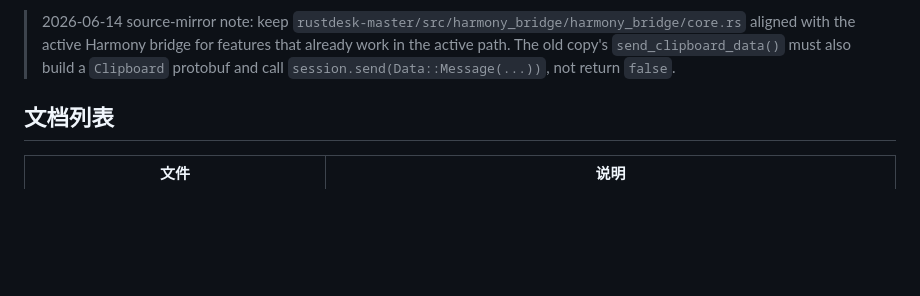
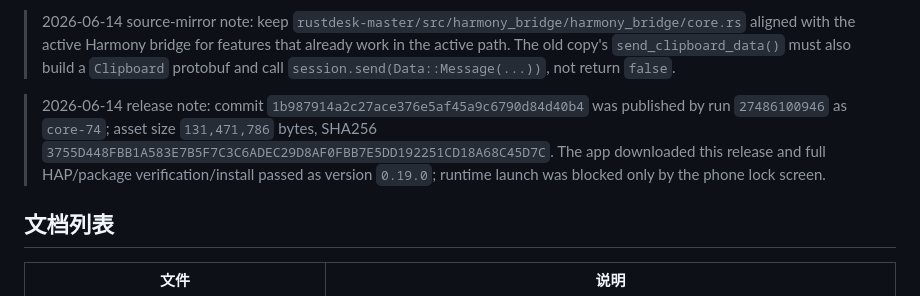
Before and after one commit to liyan-lucky/librustdesk_core, a Markdown page: docs/README.md, the part around the change. Rendered like a GitHub page; blank space fills up the shorter version.

Commit message:
Document core 74 validation

```diff
--- a/docs/README.md
+++ b/docs/README.md
@@ -17,6 +17,8 @@
 > 2026-06-14 release note: commit `275b231e11aefd4a2e51050fc74fbdeba9c566bd` was published by run `27485061967` as `core-73`; asset size `131,471,532` bytes, SHA256 `E444D739EC958CD1485519FE0A712BFC1F074B60EEA65D71552E7E95A909A7B1`. The app downloaded this release and full HAP/package verification passed; runtime launch was blocked only by the phone lock screen.
 
 > 2026-06-14 source-mirror note: keep `rustdesk-master/src/harmony_bridge/harmony_bridge/core.rs` aligned with the active Harmony bridge for features that already work in the active path. The old copy's `send_clipboard_data()` must also build a `Clipboard` protobuf and call `session.send(Data::Message(...))`, not return `false`.
+
+> 2026-06-14 release note: commit `1b987914a2c27ace376e5af45a9c6790d84d40b4` was published by run `27486100946` as `core-74`; asset size `131,471,786` bytes, SHA256 `3755D448FBB1A583E7B5F7C3C6ADEC29D8AF0FBB7E5DD192251CD18A68C45D7C`. The app downloaded this release and full HAP/package verification/install passed as version `0.19.0`; runtime launch was blocked only by the phone lock screen.
 
 ## 文档列表
 
```
Also changed, not shown: docs/CORE.md (+12 -11 lines), docs/LESSONS_LEARNED.md (+1 -0 lines).
